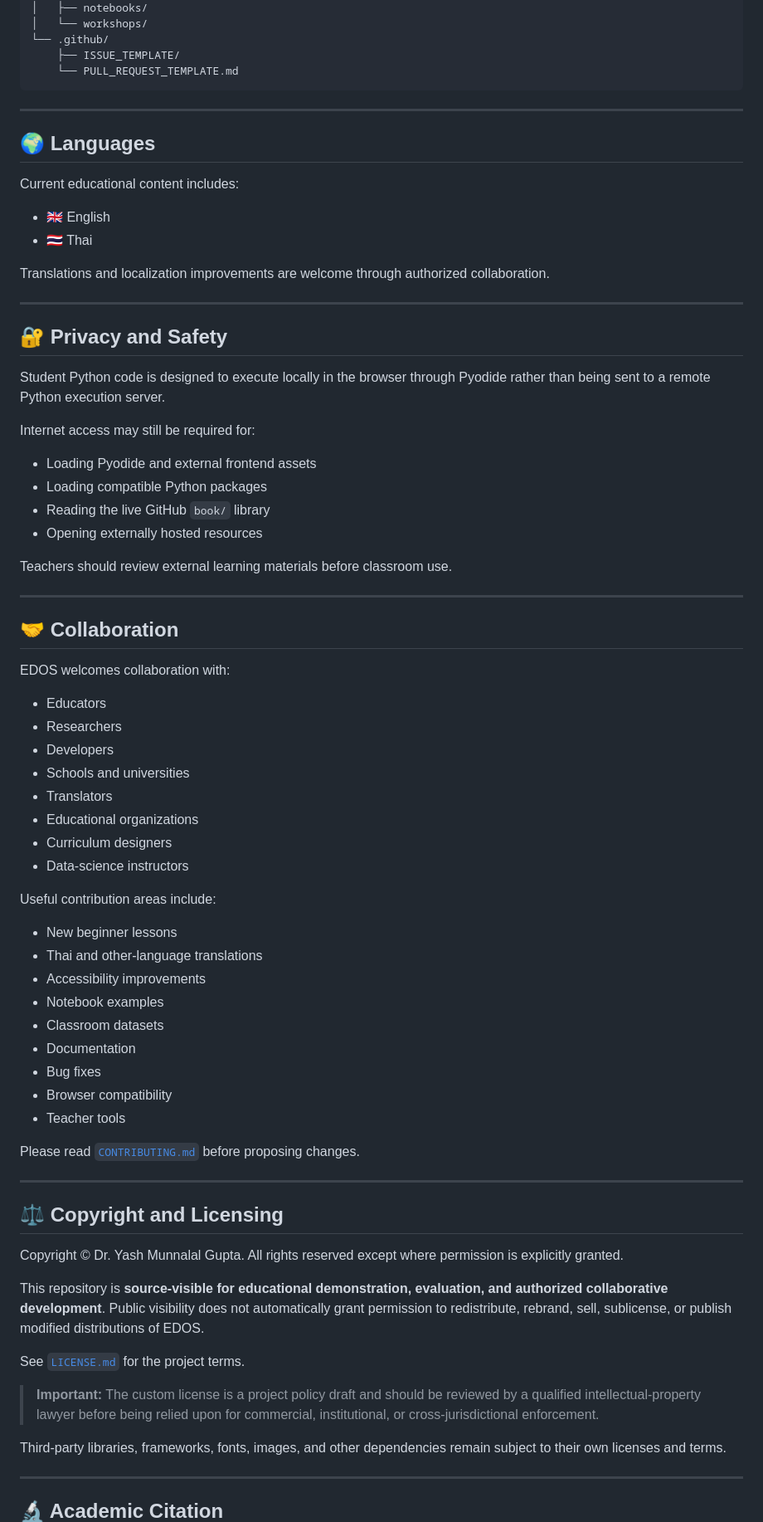
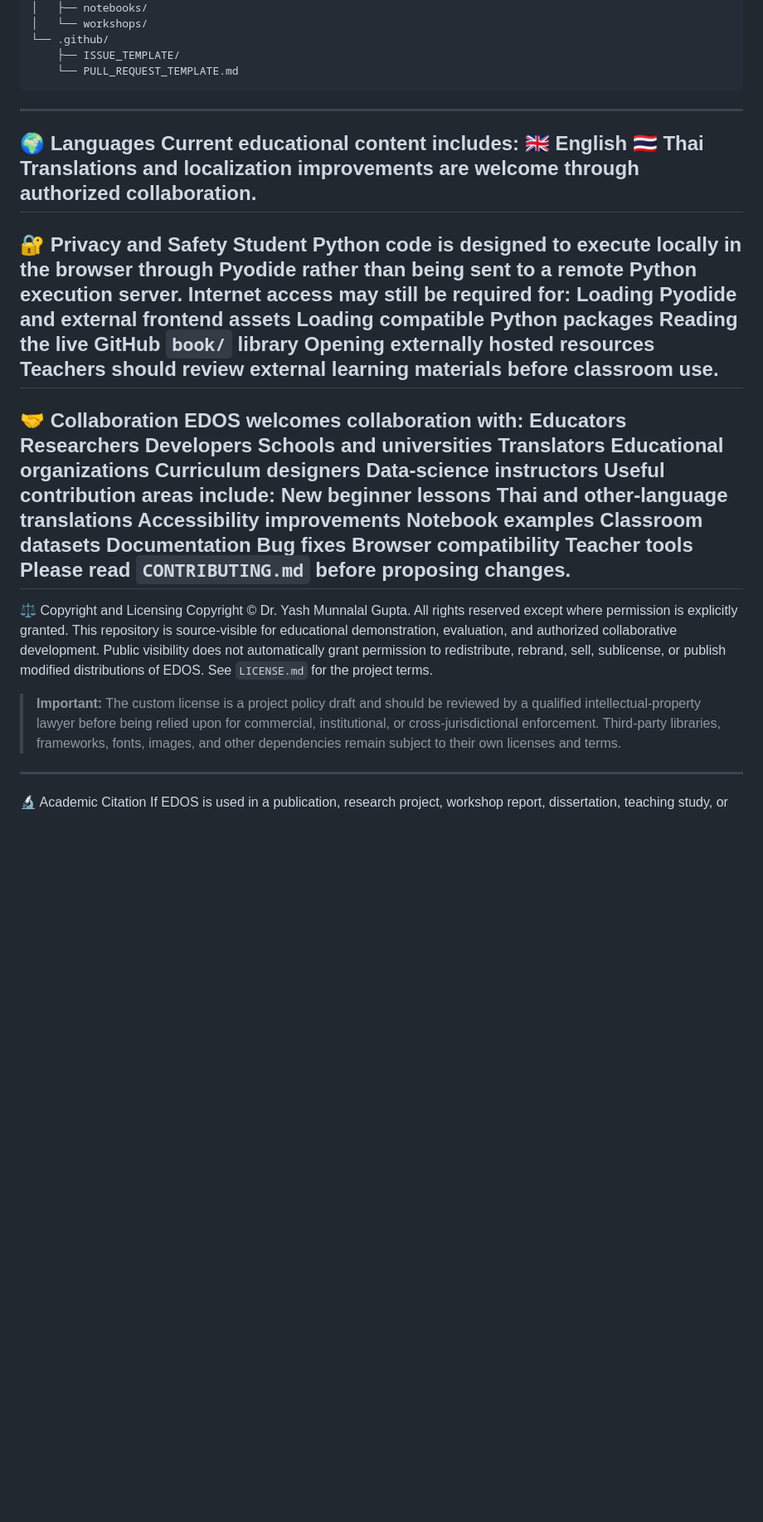
Before and after one commit to yashmgupta/EDOS-Python-Learning-Desktop, a Markdown page: README.md, the part around one of its changes. Shown at 83% size. GitHub-like rendering; blank space fills up the shorter version.

````diff
--- a/README.md
+++ b/README.md
@@ -186,78 +140,50 @@ EDOS-Python-Learning-Desktop/
     ├── ISSUE_TEMPLATE/
     └── PULL_REQUEST_TEMPLATE.md
 ```
-
 ---
-
-## 🌍 Languages
-
+🌍 Languages
 Current educational content includes:
-
-- 🇬🇧 English
-- 🇹🇭 Thai
-
+🇬🇧 English
+🇹🇭 Thai
 Translations and localization improvements are welcome through authorized collaboration.
-
 ---
-
-## 🔐 Privacy and Safety
-
+🔐 Privacy and Safety
 Student Python code is designed to execute locally in the browser through Pyodide rather than being sent to a remote Python execution server.
-
 Internet access may still be required for:
-
-- Loading Pyodide and external frontend assets
-- Loading compatible Python packages
-- Reading the live GitHub `book/` library
-- Opening externally hosted resources
-
+Loading Pyodide and external frontend assets
+Loading compatible Python packages
+Reading the live GitHub `book/` library
+Opening externally hosted resources
 Teachers should review external learning materials before classroom use.
-
 ---
-
-## 🤝 Collaboration
-
+🤝 Collaboration
 EDOS welcomes collaboration with:
-
-- Educators
-- Researchers
-- Developers
-- Schools and universities
-- Translators
-- Educational organizations
-- Curriculum designers
-- Data-science instructors
-
+Educators
+Researchers
+Developers
+Schools and universities
+Translators
+Educational organizations
+Curriculum designers
+Data-science instructors
 Useful contribution areas include:
-
-- New beginner lessons
-- Thai and other-language translations
-- Accessibility improvements
-- Notebook examples
-- Classroom datasets
-- Documentation
-- Bug fixes
-- Browser compatibility
-- Teacher tools
-
-Please read [`CONTRIBUTING.md`](CONTRIBUTING.md) before proposing changes.
-
+New beginner lessons
+Thai and other-language translations
+Accessibility improvements
+Notebook examples
+Classroom datasets
+Documentation
+Bug fixes
+Browser compatibility
+Teacher tools
+Please read `CONTRIBUTING.md` before proposing changes.
 ---
-
-## ⚖️ Copyright and Licensing
-
+⚖️ Copyright and Licensing
 Copyright © Dr. Yash Munnalal Gupta. All rights reserved except where permission is explicitly granted.
-
-This repository is **source-visible for educational demonstration, evaluation, and authorized collaborative development**. Public visibility does not automatically grant permission to redistribute, rebrand, sell, sublicense, or publish modified distributions of EDOS.
-
-See [`LICENSE.md`](LICENSE.md) for the project terms.
-
+This repository is source-visible for educational demonstration, evaluation, and authorized collaborative development. Public visibility does not automatically grant permission to redistribute, rebrand, sell, sublicense, or publish modified distributions of EDOS.
+See `LICENSE.md` for the project terms.
 > **Important:** The custom license is a project policy draft and should be reviewed by a qualified intellectual-property lawyer before being relied upon for commercial, institutional, or cross-jurisdictional enforcement.
-
 Third-party libraries, frameworks, fonts, images, and other dependencies remain subject to their own licenses and terms.
-
 ---
-
-## 🔬 Academic Citation
-
+🔬 Academic Citation
 If EDOS is used in a publication, research project, workshop report, dissertation, teaching study, or academic project, please cite the project.
````
Also changed, not shown: other parts of README.md (+96 -160 lines).
